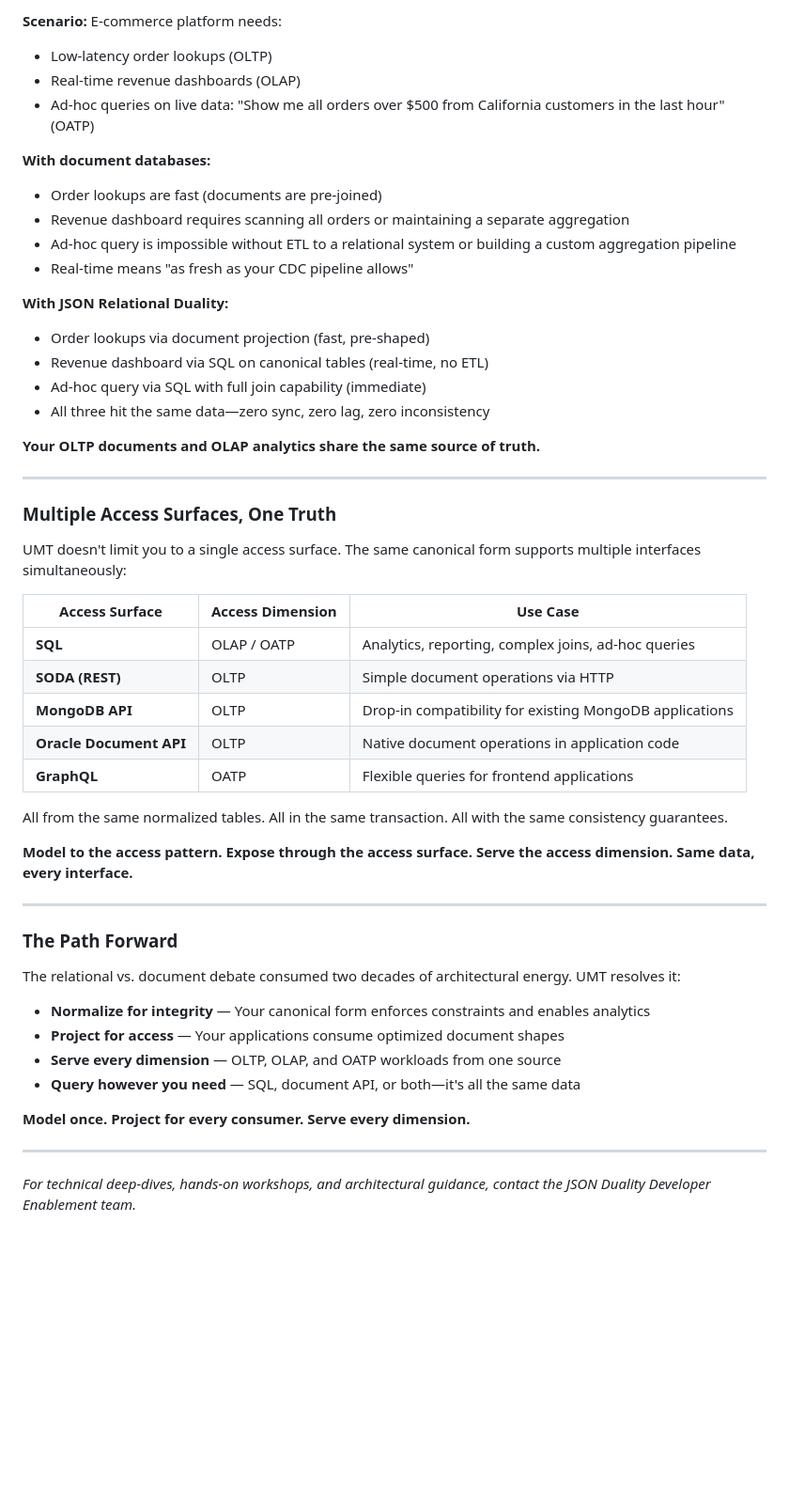
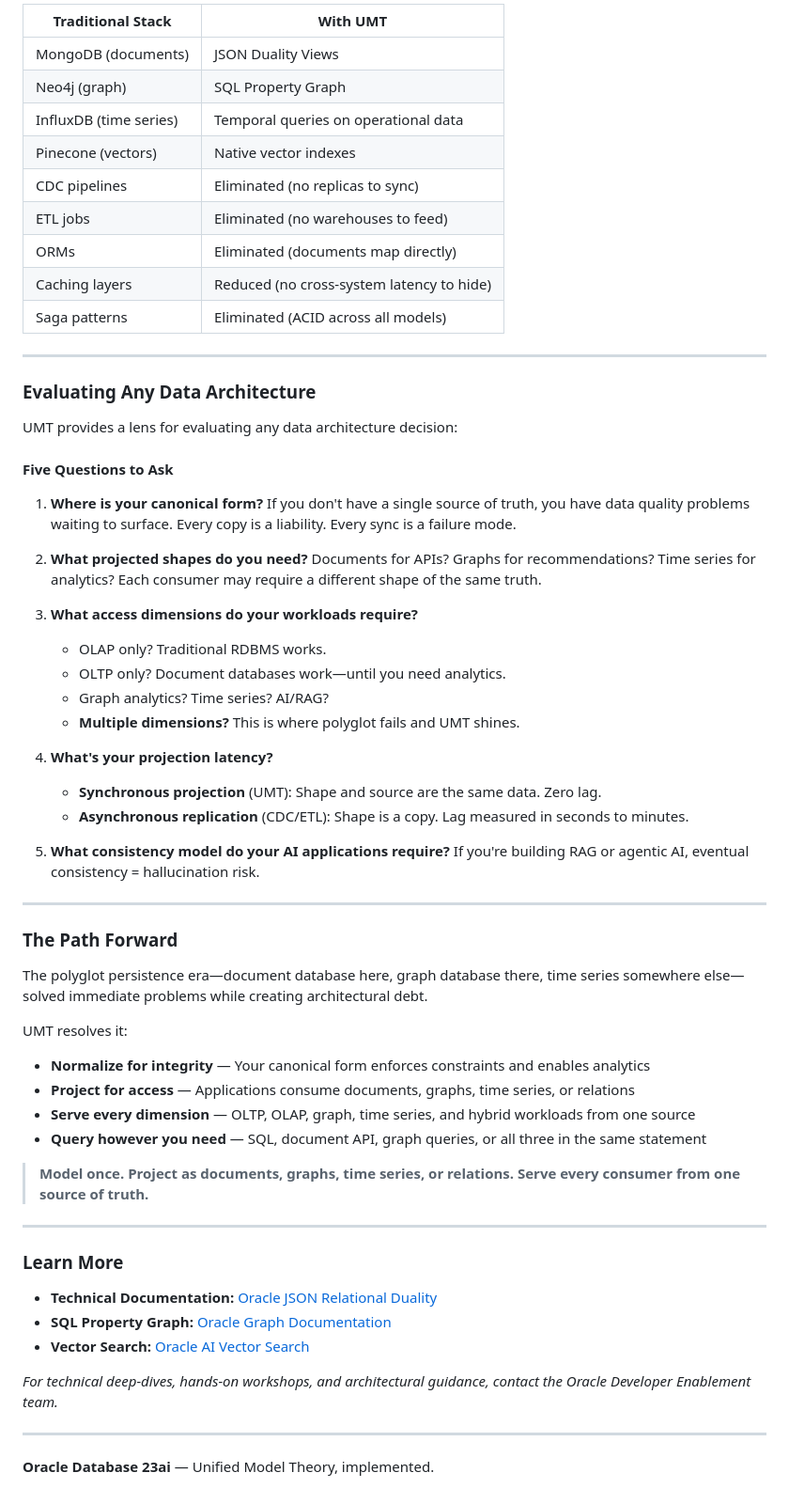
Before and after one commit to rhoulihan/unified-model-theory, a Markdown page: README.md, the part around one of its changes. Shown at 94% size. Rendered like a GitHub page; blank space fills up the shorter version.

```diff
--- a/README.md
+++ b/README.md
@@ -155,54 +232,68 @@ This is where document databases break down—and where UMT shines.
 
-**Scenario:** E-commerce platform needs:
-- Low-latency order lookups (OLTP)
-- Real-time revenue dashboards (OLAP)
-- Ad-hoc queries on live data: "Show me all orders over $500 from California customers in the last hour" (OATP)
-
-**With document databases:**
-- Order lookups are fast (documents are pre-joined)
-- Revenue dashboard requires scanning all orders or maintaining a separate aggregation
-- Ad-hoc query is impossible without ETL to a relational system or building a custom aggregation pipeline
-- Real-time means "as fresh as your CDC pipeline allows"
-
-**With JSON Relational Duality:**
-- Order lookups via document projection (fast, pre-shaped)
-- Revenue dashboard via SQL on canonical tables (real-time, no ETL)
-- Ad-hoc query via SQL with full join capability (immediate)
-- All three hit the same data—zero sync, zero lag, zero inconsistency
-
-**Your OLTP documents and OLAP analytics share the same source of truth.**
+| Traditional Stack | With UMT |
+|-------------------|----------|
+| MongoDB (documents) | JSON Duality Views |
+| Neo4j (graph) | SQL Property Graph |
+| InfluxDB (time series) | Temporal queries on operational data |
+| Pinecone (vectors) | Native vector indexes |
+| CDC pipelines | Eliminated (no replicas to sync) |
+| ETL jobs | Eliminated (no warehouses to feed) |
+| ORMs | Eliminated (documents map directly) |
+| Caching layers | Reduced (no cross-system latency to hide) |
+| Saga patterns | Eliminated (ACID across all models) |
 
 ---
 
-### Multiple Access Surfaces, One Truth
+### Evaluating Any Data Architecture
 
-UMT doesn't limit you to a single access surface. The same canonical form supports multiple interfaces simultaneously:
+UMT provides a lens for evaluating any data architecture decision:
 
-| Access Surface | Access Dimension | Use Case |
-|----------------|------------------|----------|
-| **SQL** | OLAP / OATP | Analytics, reporting, complex joins, ad-hoc queries |
-| **SODA (REST)** | OLTP | Simple document operations via HTTP |
-| **MongoDB API** | OLTP | Drop-in compatibility for existing MongoDB applications |
-| **Oracle Document API** | OLTP | Native document operations in application code |
-| **GraphQL** | OATP | Flexible queries for frontend applications |
+#### Five Questions to Ask
 
-All from the same normalized tables. All in the same transaction. All with the same consistency guarantees.
+1. **Where is your canonical form?**
+   If you don't have a single source of truth, you have data quality problems waiting to surface. Every copy is a liability. Every sync is a failure mode.
 
-**Model to the access pattern. Expose through the access surface. Serve the access dimension. Same data, every interface.**
+2. **What projected shapes do you need?**
+   Documents for APIs? Graphs for recommendations? Time series for analytics? Each consumer may require a different shape of the same truth.
+
+3. **What access dimensions do your workloads require?**
+   - OLAP only? Traditional RDBMS works.
+   - OLTP only? Document databases work—until you need analytics.
+   - Graph analytics? Time series? AI/RAG?
+   - **Multiple dimensions?** This is where polyglot fails and UMT shines.
+
+4. **What's your projection latency?**
+   - **Synchronous projection** (UMT): Shape and source are the same data. Zero lag.
+   - **Asynchronous replication** (CDC/ETL): Shape is a copy. Lag measured in seconds to minutes.
+
+5. **What consistency model do your AI applications require?**
+   If you're building RAG or agentic AI, eventual consistency = hallucination risk.
 
 ---
 
 ### The Path Forward
 
-The relational vs. document debate consumed two decades of architectural energy. UMT resolves it:
+The polyglot persistence era—document database here, graph database there, time series somewhere else—solved immediate problems while creating architectural debt.
+
+UMT resolves it:
 
 - **Normalize for integrity** — Your canonical form enforces constraints and enables analytics
-- **Project for access** — Your applications consume optimized document shapes
-- **Serve every dimension** — OLTP, OLAP, and OATP workloads from one source
-- **Query however you need** — SQL, document API, or both—it's all the same data
+- **Project for access** — Applications consume documents, graphs, time series, or relations
+- **Serve every dimension** — OLTP, OLAP, graph, time series, and hybrid workloads from one source
+- **Query however you need** — SQL, document API, graph queries, or all three in the same statement
 
-**Model once. Project for every consumer. Serve every dimension.**
+> **Model once. Project as documents, graphs, time series, or relations. Serve every consumer from one source of truth.**
 
 ---
 
-*For technical deep-dives, hands-on workshops, and architectural guidance, contact the JSON Duality Developer Enablement team.*
+### Learn More
+
+- **Technical Documentation:** [Oracle JSON Relational Duality](https://docs.oracle.com/en/database/oracle/oracle-database/23/jsnvu/)
+- **SQL Property Graph:** [Oracle Graph Documentation](https://docs.oracle.com/en/database/oracle/property-graph/)
+- **Vector Search:** [Oracle AI Vector Search](https://docs.oracle.com/en/database/oracle/oracle-database/23/vecse/)
+
+*For technical deep-dives, hands-on workshops, and architectural guidance, contact the Oracle Developer Enablement team.*
+
+---
+
+**Oracle Database 23ai** — Unified Model Theory, implemented.
```
Also changed, not shown: other parts of README.md (+145 -68 lines), umt-video-script.md (+133 -82 lines), unified-model-theory-one-pager.md (+71 -43 lines).
